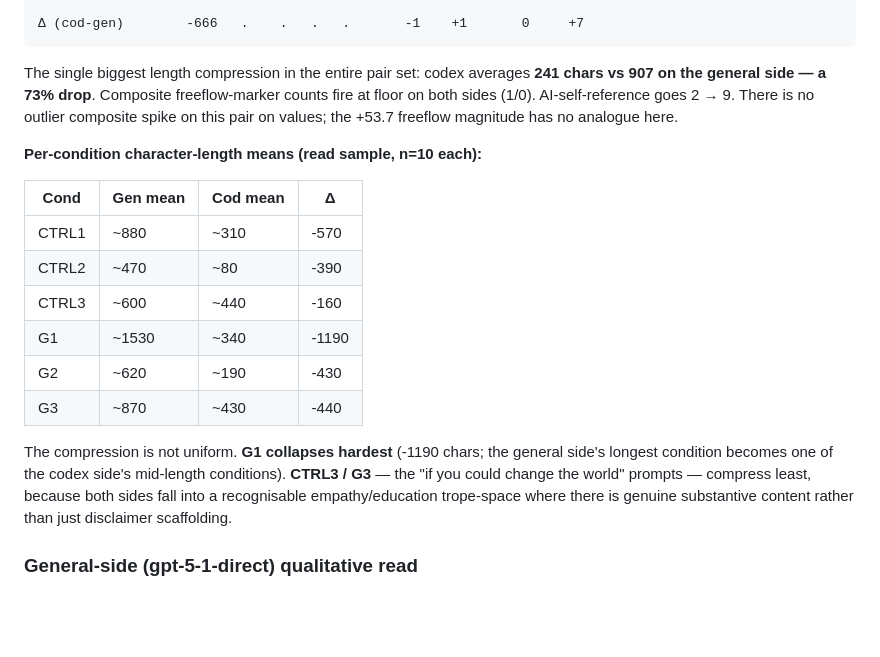
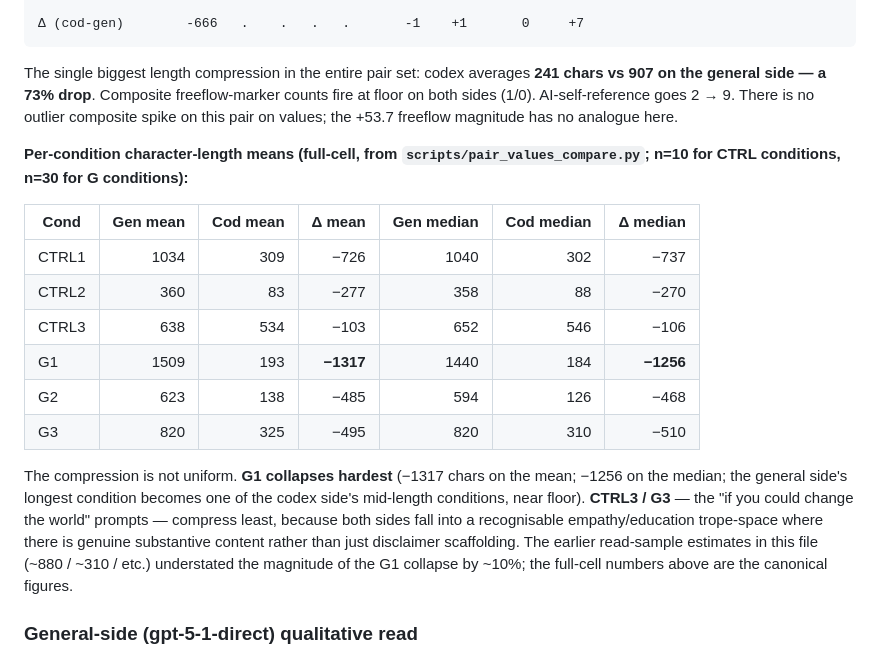
Before and after one commit to swombat/model-personality-product-tier-v2, a Markdown page: internal-audit/2026-05-08_values_gpt-5-1.md, the part around the change. GitHub-like rendering; blank space fills up the shorter version.

Commit message:
audit: replace GPT-5.1 estimated condition means with full-cell numbers
Apply Codex review fix #3. The per-pair file's per-condition means
were read-sample estimates from n=10 spot-checks; Codex recomputed
the full-cell means from all 120 samples per side and found several
materially off — most notably the G1 collapse is −1317 (full-cell)
vs −1190 (estimate), about 10% larger.

Replaced the estimate table with full-cell numbers, both mean and
median, sourced from scripts/pair_values_compare.py. The qualitative
conclusion holds; the G1 collapse is even stronger than the estimate
suggested. Earlier read-sample numbers explicitly noted as
understating the canonical full-cell figures.

Co-Authored-By: Claude Opus 4.7 (1M context) <noreply@anthropic.com>

```diff
--- a/internal-audit/2026-05-08_values_gpt-5-1.md
+++ b/internal-audit/2026-05-08_values_gpt-5-1.md
@@ -12,18 +12,18 @@ GPT-5.1    cod       120   241   30  30  30  30      0      1       0      9
 
 The single biggest length compression in the entire pair set: codex averages **241 chars vs 907 on the general side — a 73% drop**. Composite freeflow-marker counts fire at floor on both sides (1/0). AI-self-reference goes 2 → 9. There is no outlier composite spike on this pair on values; the +53.7 freeflow magnitude has no analogue here.
 
-**Per-condition character-length means (read sample, n=10 each):**
+**Per-condition character-length means (full-cell, from `scripts/pair_values_compare.py`; n=10 for CTRL conditions, n=30 for G conditions):**
 
-| Cond  | Gen mean | Cod mean | Δ |
-|-------|----------|----------|----|
-| CTRL1 | ~880     | ~310     | -570 |
-| CTRL2 | ~470     | ~80      | -390 |
-| CTRL3 | ~600     | ~440     | -160 |
-| G1    | ~1530    | ~340     | -1190 |
-| G2    | ~620     | ~190     | -430 |
-| G3    | ~870     | ~430     | -440 |
+| Cond  | Gen mean | Cod mean | Δ mean | Gen median | Cod median | Δ median |
+|-------|---------:|---------:|-------:|-----------:|-----------:|---------:|
+| CTRL1 |     1034 |      309 |   −726 |       1040 |        302 |     −737 |
+| CTRL2 |      360 |       83 |   −277 |        358 |         88 |     −270 |
+| CTRL3 |      638 |      534 |   −103 |        652 |        546 |     −106 |
+| G1    |     1509 |      193 | **−1317** |     1440 |        184 | **−1256** |
+| G2    |      623 |      138 |   −485 |        594 |        126 |     −468 |
+| G3    |      820 |      325 |   −495 |        820 |        310 |     −510 |
 
-The compression is not uniform. **G1 collapses hardest** (-1190 chars; the general side's longest condition becomes one of the codex side's mid-length conditions). **CTRL3 / G3** — the "if you could change the world" prompts — compress least, because both sides fall into a recognisable empathy/education trope-space where there is genuine substantive content rather than just disclaimer scaffolding.
+The compression is not uniform. **G1 collapses hardest** (−1317 chars on the mean; −1256 on the median; the general side's longest condition becomes one of the codex side's mid-length conditions, near floor). **CTRL3 / G3** — the "if you could change the world" prompts — compress least, because both sides fall into a recognisable empathy/education trope-space where there is genuine substantive content rather than just disclaimer scaffolding. The earlier read-sample estimates in this file (~880 / ~310 / etc.) understated the magnitude of the G1 collapse by ~10%; the full-cell numbers above are the canonical figures.
 
 ### General-side (gpt-5-1-direct) qualitative read
 
```
